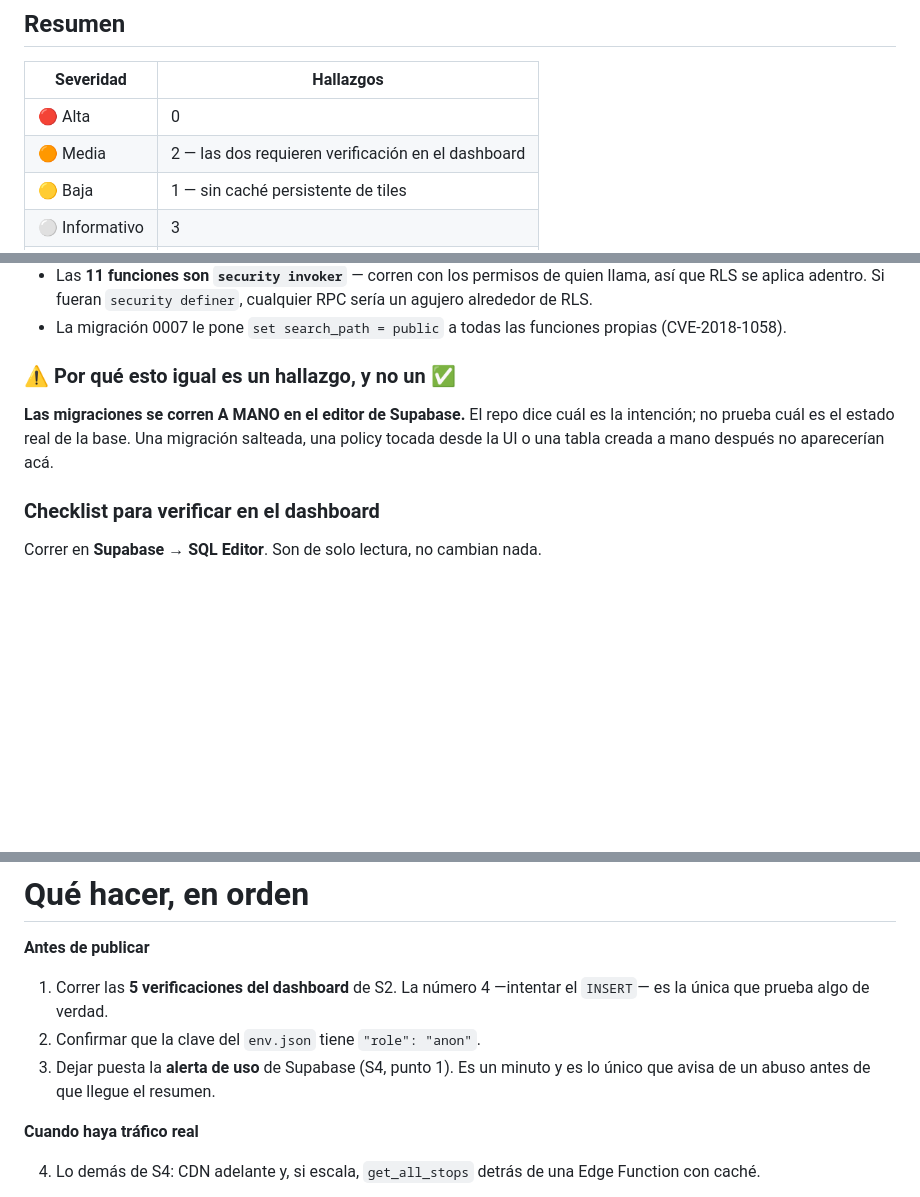
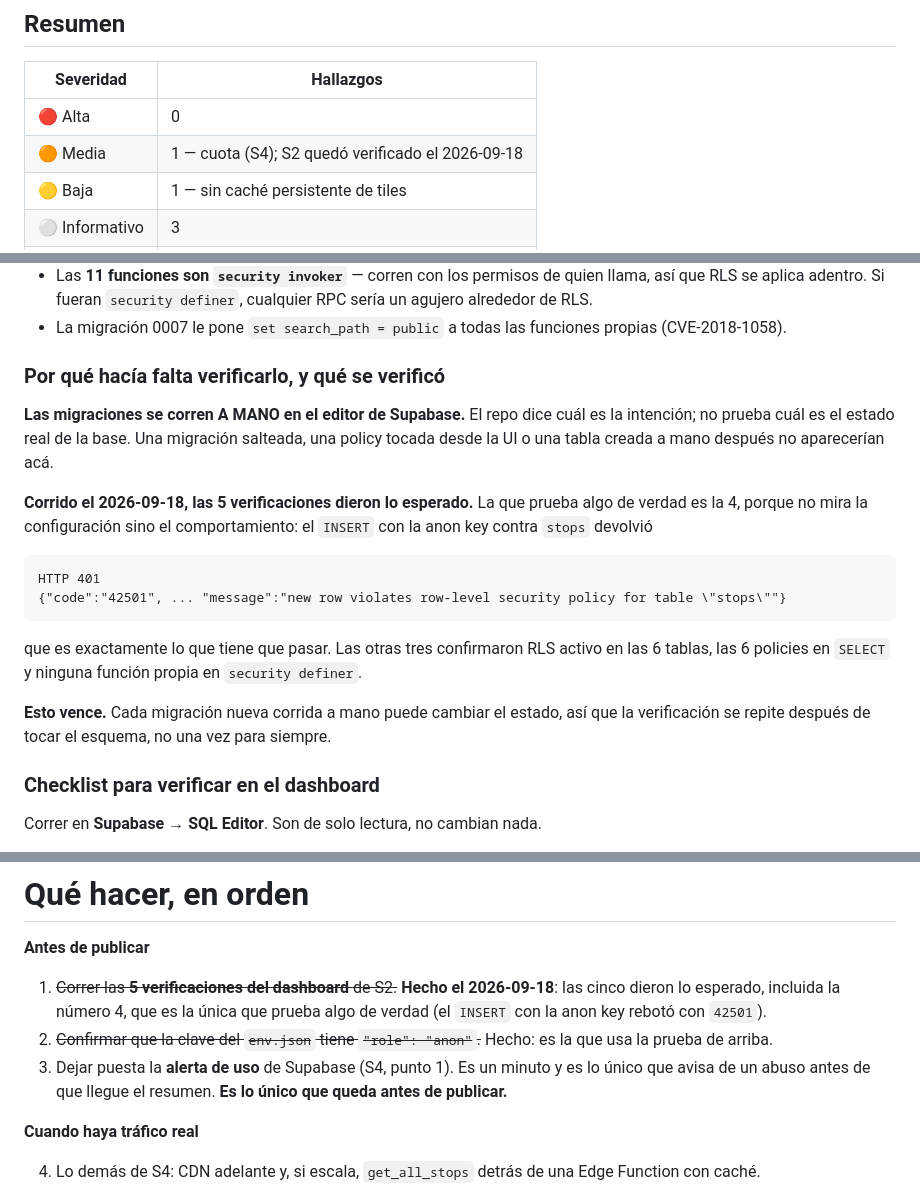
Before and after one commit to avalosddanilo/rutalibre, a Markdown page: docs/auditoria-seguridad.md, 3 parts joined by grey strips. GitHub-like rendering; blank space fills up the shorter version.

Commit message:
docs(seguridad): S2 verificado en el dashboard — de hallazgo a cerrado
Las 5 verificaciones corridas el 2026-09-18 dieron lo esperado. La que
prueba algo de verdad es la 4, porque mira el comportamiento y no la
configuración: el INSERT con la anon key contra stops devolvió HTTP 401
y 42501, "new row violates row-level security policy". Las otras tres
confirmaron RLS en las 6 tablas, las 6 policies en SELECT y ninguna
función propia en security definer.

Queda anotado que esto VENCE: las migraciones se corren a mano, así que
la verificación se repite después de tocar el esquema.

Antes de publicar queda una sola cosa de la auditoría: la alerta de uso
de Supabase al 50 y 80%, que no es seguridad sino que no te vacíen la
cuota.

````diff
--- a/docs/auditoria-seguridad.md
+++ b/docs/auditoria-seguridad.md
@@ -11,7 +11,7 @@ No se probó en un dispositivo ni se atacó la base real.
 | Severidad | Hallazgos |
 |---|---|
 | 🔴 Alta | 0 |
-| 🟠 Media | 2 — las dos requieren verificación en el dashboard |
+| 🟠 Media | 1 — cuota (S4); S2 quedó verificado el 2026-09-18 |
 | 🟡 Baja | 1 — sin caché persistente de tiles |
 | ⚪ Informativo | 3 |
 | ✅ Corregido | 4 |
@@ -94,12 +94,29 @@ Verificado leyendo las migraciones:
 - La migración 0007 le pone `set search_path = public` a todas las funciones
   propias (CVE-2018-1058).
 
-### ⚠️ Por qué esto igual es un hallazgo, y no un ✅
+### Por qué hacía falta verificarlo, y qué se verificó
 
 **Las migraciones se corren A MANO en el editor de Supabase.** El repo dice
 cuál es la intención; no prueba cuál es el estado real de la base. Una
 migración salteada, una policy tocada desde la UI o una tabla creada a mano
 después no aparecerían acá.
+
+**Corrido el 2026-09-18, las 5 verificaciones dieron lo esperado.** La que
+prueba algo de verdad es la 4, porque no mira la configuración sino el
+comportamiento: el `INSERT` con la anon key contra `stops` devolvió
+
+```
+HTTP 401
+{"code":"42501", ... "message":"new row violates row-level security policy for table \"stops\""}
+```
+
+que es exactamente lo que tiene que pasar. Las otras tres confirmaron RLS
+activo en las 6 tablas, las 6 policies en `SELECT` y ninguna función propia
+en `security definer`.
+
+**Esto vence.** Cada migración nueva corrida a mano puede cambiar el estado,
+así que la verificación se repite después de tocar el esquema, no una vez
+para siempre.
 
 ### Checklist para verificar en el dashboard
 
@@ -403,11 +420,15 @@ externa: [OSV-Scanner](https://google.github.io/osv-scanner/) lee
 
 **Antes de publicar**
 
-1. Correr las **5 verificaciones del dashboard** de S2. La número 4 —intentar
-   el `INSERT`— es la única que prueba algo de verdad.
-2. Confirmar que la clave del `env.json` tiene `"role": "anon"`.
+1. ~~Correr las **5 verificaciones del dashboard** de S2.~~ **Hecho el
+   2026-09-18**: las cinco dieron lo esperado, incluida la número 4, que es
+   la única que prueba algo de verdad (el `INSERT` con la anon key rebotó
+   con `42501`).
+2. ~~Confirmar que la clave del `env.json` tiene `"role": "anon"`.~~ Hecho:
+   es la que usa la prueba de arriba.
 3. Dejar puesta la **alerta de uso** de Supabase (S4, punto 1). Es un minuto
    y es lo único que avisa de un abuso antes de que llegue el resumen.
+   **Es lo único que queda antes de publicar.**
 
 **Cuando haya tráfico real**
 
````
Also changed, not shown: other parts of docs/auditoria-seguridad.md (+1 -1 lines), docs/publicacion.md (+3 -2 lines).
